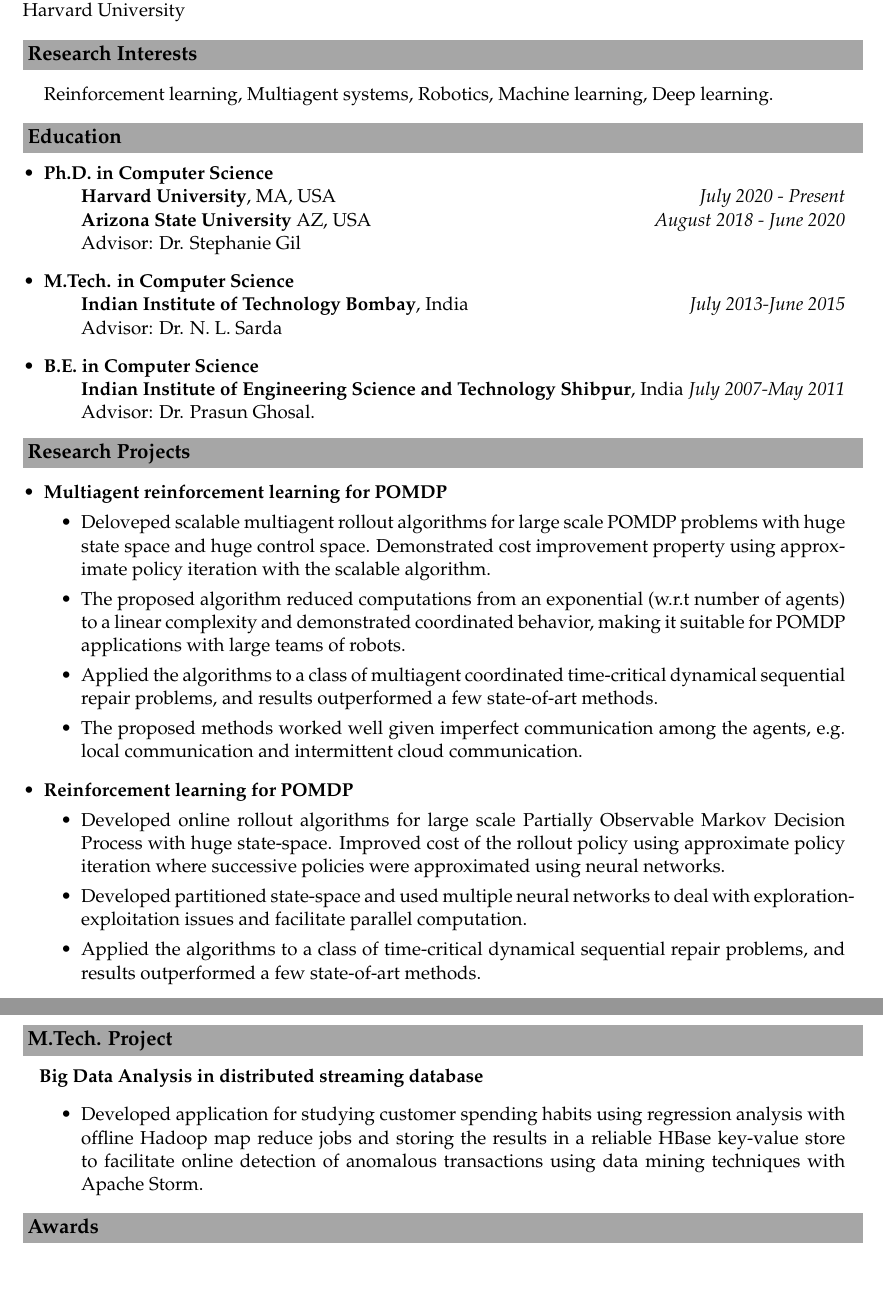
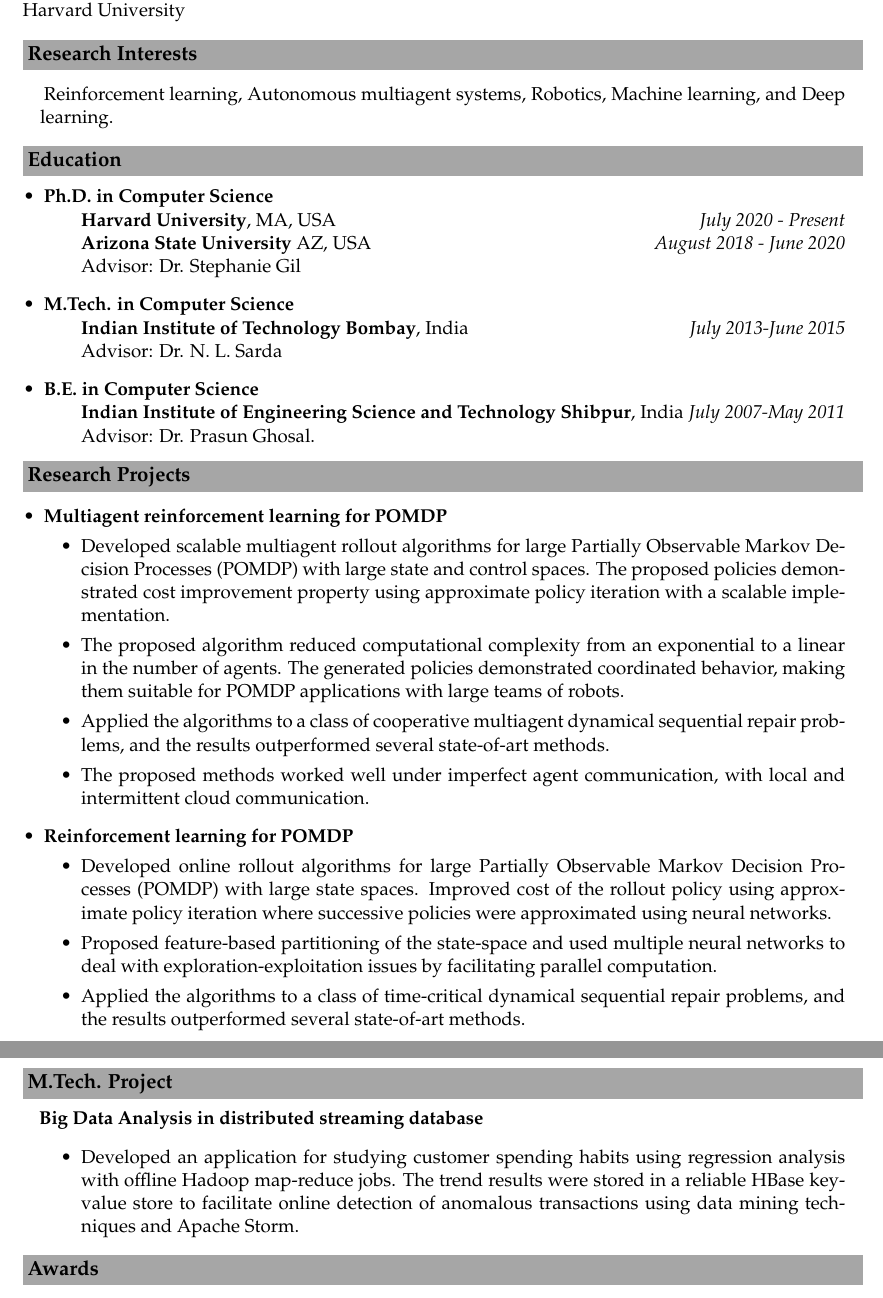
Before and after one commit to sushmitab/sushmitab, a LaTeX CV (references/cv/cv_Sushmita_Bhattacharya.tex): two parts of pages 1 and 2 of 2, joined at a grey line, cut so that both start at the same text. Compiled offline with pdfLaTeX.

Commit message:
cv changes

```diff
--- a/references/cv/cv_Sushmita_Bhattacharya.tex
+++ b/references/cv/cv_Sushmita_Bhattacharya.tex
@@ -52,7 +52,7 @@
 
 	\resheading{\textbf{\large Research Interests}}
 	\begin{description}
-		\item \hspace{0.75 cm} Reinforcement learning, Multiagent systems, Robotics, Machine learning, Deep learning.
+		\item \hspace{0.75 cm} Reinforcement learning, Autonomous multiagent systems, Robotics, Machine learning, and Deep learning.
 	\end{description}
 
 
@@ -92,17 +92,19 @@
 		\item
 		\begin{itemize}
 			\item\textbf{Multiagent reinforcement learning for POMDP}\hfill %\textit{Ongoing work}
-			\item Deloveped scalable multiagent rollout algorithms for large scale POMDP problems with huge state space and huge control space. Demonstrated cost improvement property using approximate policy iteration with the scalable algorithm.
-			\item The proposed algorithm reduced computations from an exponential (w.r.t number of agents) to a linear complexity and demonstrated coordinated behavior, making it suitable for POMDP applications with large teams of robots.
-			\item Applied the algorithms to a class of multiagent coordinated time-critical dynamical sequential repair problems, and results outperformed a few state-of-art methods.
-			\item The proposed methods worked well given imperfect communication among the agents, e.g. local communication and intermittent cloud communication.
+			\item Developed scalable multiagent rollout algorithms for large Partially Observable Markov Decision Processes (POMDP) with large state and control spaces.
+			The proposed policies demonstrated cost improvement property using approximate policy iteration with a scalable implementation.
+			\item The proposed algorithm reduced computational complexity from an exponential to a linear in the number of agents.
+			The generated policies demonstrated coordinated behavior, making them suitable for POMDP applications with large teams of robots.
+			\item Applied the algorithms to a class of cooperative multiagent dynamical sequential repair problems, and the results outperformed several state-of-art methods.
+			\item The proposed methods worked well under imperfect agent communication, with local and intermittent cloud communication.
 		\end{itemize}
 		\item
 		\begin{itemize}
 			\item\textbf{Reinforcement learning for POMDP}
-			\item Developed online rollout algorithms for large scale Partially Observable Markov Decision Process with huge state-space. Improved cost of the rollout policy using approximate policy iteration where successive policies were approximated using neural networks.
-			\item Developed partitioned state-space and used multiple neural networks to deal with exploration-exploitation issues and facilitate parallel computation.
-			\item Applied the algorithms to a class of time-critical dynamical sequential repair problems, and results outperformed a few state-of-art methods.
+			\item Developed online rollout algorithms for large Partially Observable Markov Decision Processes (POMDP) with large state spaces. Improved cost of the rollout policy using approximate policy iteration where successive policies were approximated using neural networks.
+			\item Proposed feature-based partitioning of the state-space and used multiple neural networks to deal with exploration-exploitation issues by facilitating parallel computation.
+			\item Applied the algorithms to a class of time-critical dynamical sequential repair problems, and the results outperformed several state-of-art methods.
 
 		\end{itemize}
 
@@ -175,7 +177,7 @@
 		\item \hspace{0.65 cm} \textbf{Big Data Analysis in distributed streaming database}
 		%\hfill\textit{(Guide: Prof. N. L. Sarda)}
 		\begin{itemize}
-			\item Developed application for studying customer spending habits using regression analysis with offline Hadoop map reduce jobs and storing the results in a reliable HBase key-value store to facilitate online detection of anomalous transactions using data mining techniques with Apache Storm.
+			\item Developed an application for studying customer spending habits using regression analysis with offline Hadoop map-reduce jobs. The trend results were stored in a reliable HBase key-value store to facilitate online detection of anomalous transactions using data mining techniques and Apache Storm.
 
 
 		\end{itemize}
```
Also changed, not shown: references/cv/cv_Sushmita_Bhattacharya.pdf, references/cv/cv_Sushmita_Bhattacharya.tex (2 more changed lines).
